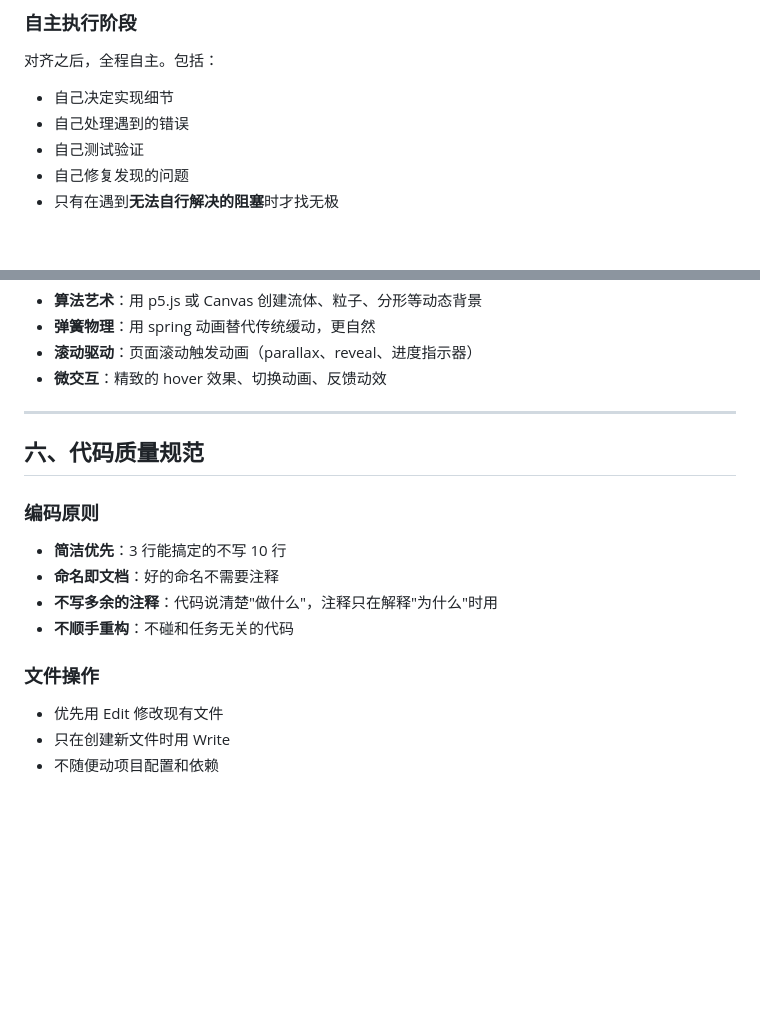
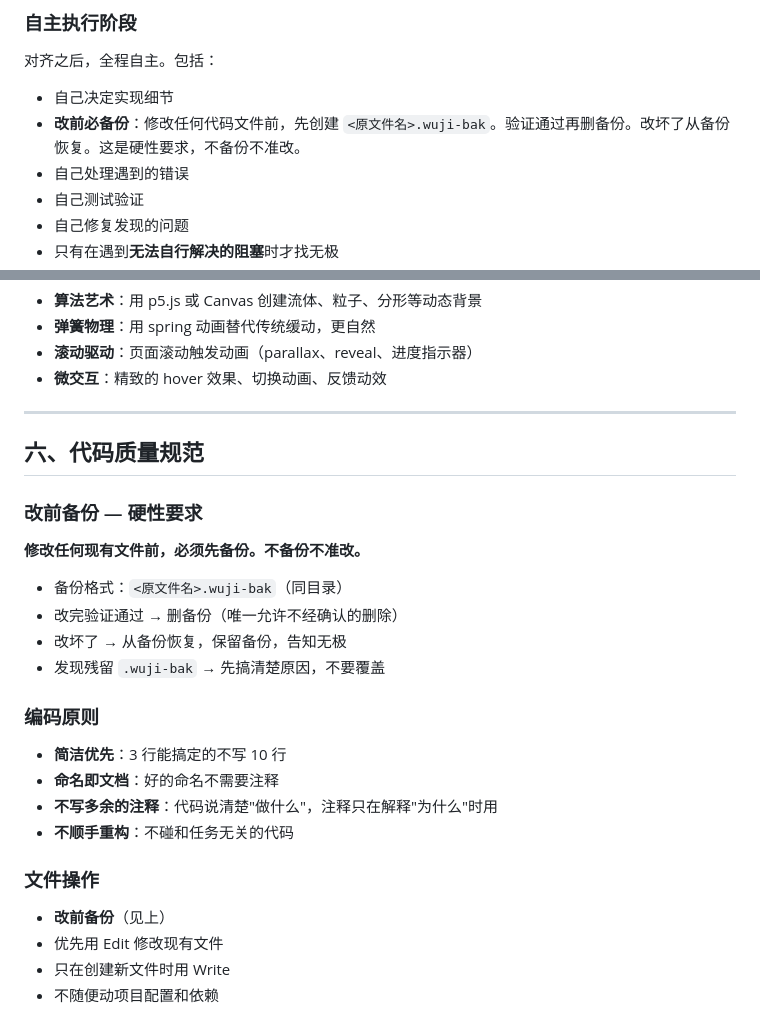
Before and after one commit to AI-wuji/wuji-dev-claude, a Markdown page: SKILL.md, 2 parts joined by grey strips. Drawn GitHub-style; blank space fills up the shorter version.

Commit message:
v3.0.9: 修改前强制备份机制——改不坏原则
- 修改任何文件前先创建 .wuji-bak 备份
- 验证通过 → 删备份（唯一允许不经确认的删除）
- 改坏了 → 从备份恢复
- CLAUDE.md + SKILL.md 双落地

```diff
--- a/SKILL.md
+++ b/SKILL.md
@@ -144,6 +144,7 @@ trigger:
 
 对齐之后，全程自主。包括：
 - 自己决定实现细节
+- **改前必备份**：修改任何代码文件前，先创建 `<原文件名>.wuji-bak`。验证通过再删备份。改坏了从备份恢复。这是硬性要求，不备份不准改。
 - 自己处理遇到的错误
 - 自己测试验证
 - 自己修复发现的问题
@@ -429,6 +430,15 @@ xl:  32px  — 小节间距
 
 ## 六、代码质量规范
 
+### 改前备份 — 硬性要求
+
+**修改任何现有文件前，必须先备份。不备份不准改。**
+
+- 备份格式：`<原文件名>.wuji-bak`（同目录）
+- 改完验证通过 → 删备份（唯一允许不经确认的删除）
+- 改坏了 → 从备份恢复，保留备份，告知无极
+- 发现残留 `.wuji-bak` → 先搞清楚原因，不要覆盖
+
 ### 编码原则
 
 - **简洁优先**：3 行能搞定的不写 10 行
@@ -438,6 +448,7 @@ xl:  32px  — 小节间距
 
 ### 文件操作
 
+- **改前备份**（见上）
 - 优先用 Edit 修改现有文件
 - 只在创建新文件时用 Write
 - 不随便动项目配置和依赖
```
